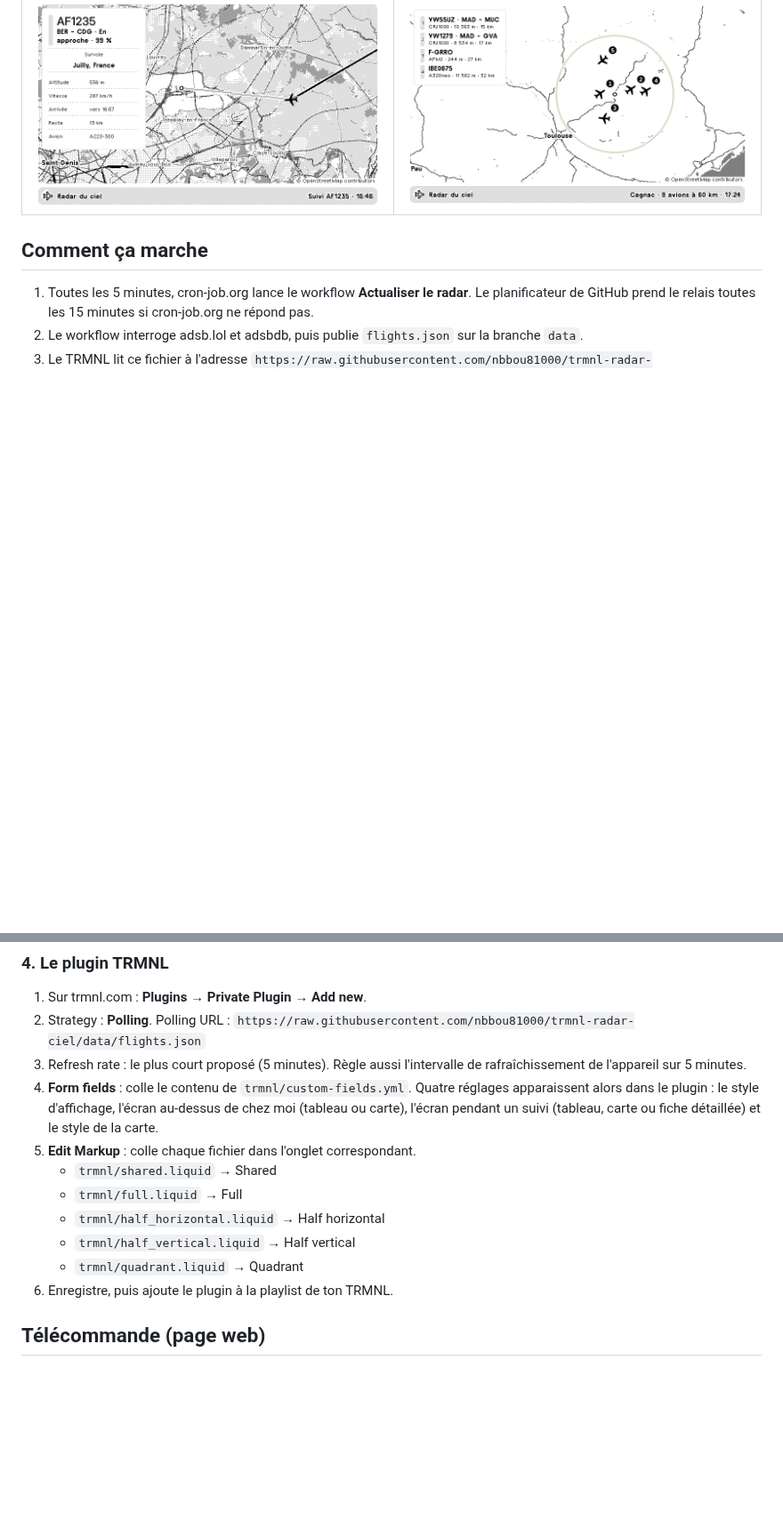
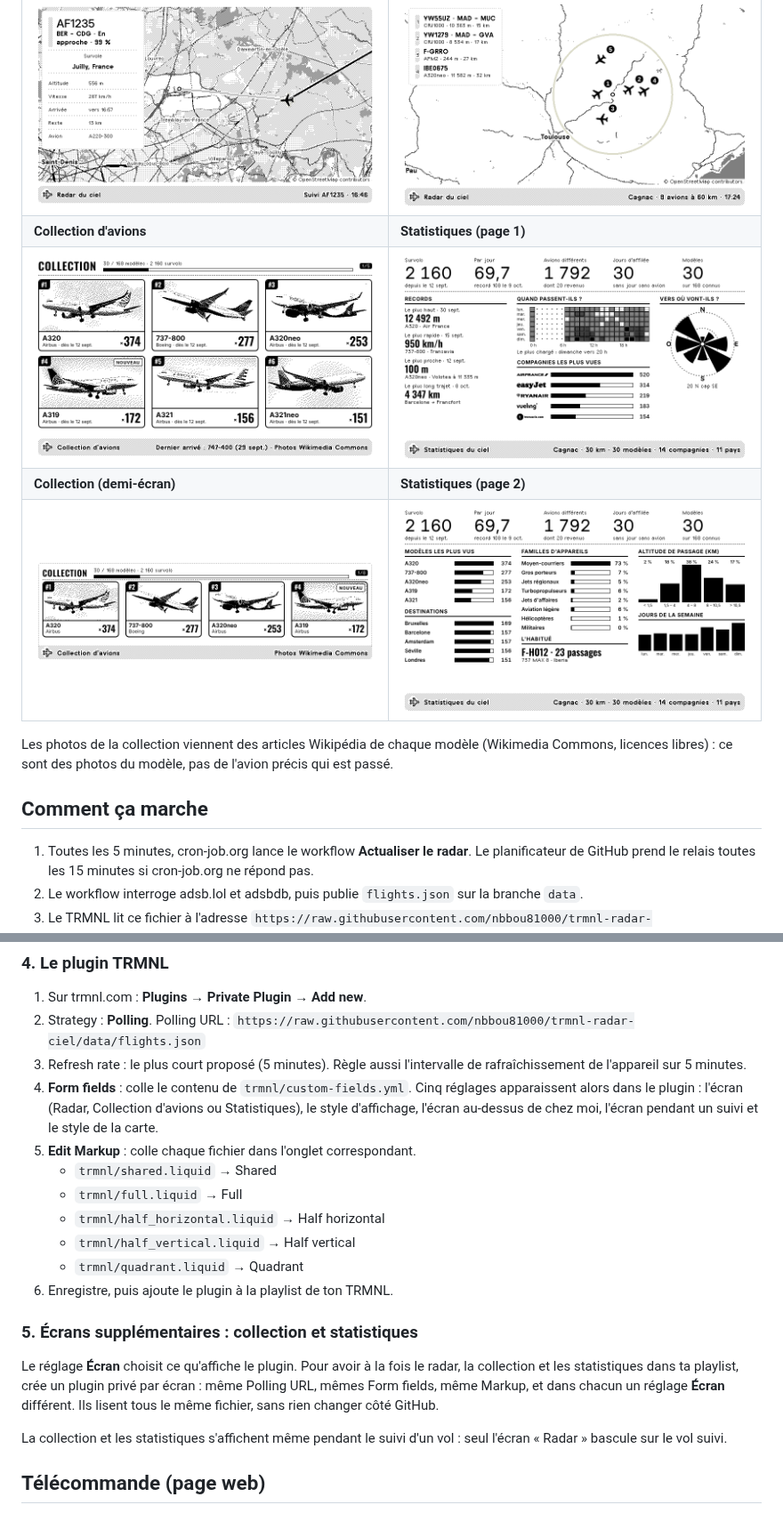
Before and after one commit to nbbou81000/trmnl-radar-ciel, a Markdown page: README.md, 2 parts joined by grey strips. Shown at 89% size. Drawn GitHub-style; pictures changed too: docs/apercus/collection-demi.png (added), docs/apercus/collection.png (added), docs/apercus/stats-1.png (added); blank space fills up the shorter version.

```diff
--- a/README.md
+++ b/README.md
@@ -31,6 +33,12 @@ Affiche sur un TRMNL les avions qui survolent Cagnac-les-Mines (rayon de 30 km),
 | ![](docs/apercus/suivi-fiche.png) | ![](docs/apercus/carte-minimal.png) |
 | **En approche (style Rues)** | **Carte au-dessus de chez moi** |
 | ![](docs/apercus/carte-approche.png) | ![](docs/apercus/zone-carte.png) |
+| **Collection d'avions** | **Statistiques (page 1)** |
+| ![](docs/apercus/collection.png) | ![](docs/apercus/stats-1.png) |
+| **Collection (demi-écran)** | **Statistiques (page 2)** |
+| ![](docs/apercus/collection-demi.png) | ![](docs/apercus/stats-2.png) |
+
+Les photos de la collection viennent des articles Wikipédia de chaque modèle (Wikimedia Commons, licences libres) : ce sont des photos du modèle, pas de l'avion précis qui est passé.
 
 ## Comment ça marche
 
@@ -72,7 +80,7 @@ La branche `data` est réécrite à chaque passage (un seul commit), donc l'hist
 2. Strategy : **Polling**. Polling URL :
    `https://raw.githubusercontent.com/nbbou81000/trmnl-radar-ciel/data/flights.json`
 3. Refresh rate : le plus court proposé (5 minutes). Règle aussi l'intervalle de rafraîchissement de l'appareil sur 5 minutes.
-4. **Form fields** : colle le contenu de `trmnl/custom-fields.yml`. Quatre réglages apparaissent alors dans le plugin : le style d'affichage, l'écran au-dessus de chez moi (tableau ou carte), l'écran pendant un suivi (tableau, carte ou fiche détaillée) et le style de la carte.
+4. **Form fields** : colle le contenu de `trmnl/custom-fields.yml`. Cinq réglages apparaissent alors dans le plugin : l'écran (Radar, Collection d'avions ou Statistiques), le style d'affichage, l'écran au-dessus de chez moi, l'écran pendant un suivi et le style de la carte.
 5. **Edit Markup** : colle chaque fichier dans l'onglet correspondant.
    - `trmnl/shared.liquid` → Shared
    - `trmnl/full.liquid` → Full
@@ -80,6 +88,11 @@ La branche `data` est réécrite à chaque passage (un seul commit), donc l'hist
    - `trmnl/half_vertical.liquid` → Half vertical
    - `trmnl/quadrant.liquid` → Quadrant
 6. Enregistre, puis ajoute le plugin à la playlist de ton TRMNL.
+
+### 5. Écrans supplémentaires : collection et statistiques
+Le réglage **Écran** choisit ce qu'affiche le plugin. Pour avoir à la fois le radar, la collection et les statistiques dans ta playlist, crée un plugin privé par écran : même Polling URL, mêmes Form fields, même Markup, et dans chacun un réglage **Écran** différent. Ils lisent tous le même fichier, sans rien changer côté GitHub.
+
+La collection et les statistiques s'affichent même pendant le suivi d'un vol : seul l'écran « Radar » bascule sur le vol suivi.
 
 ## Télécommande (page web)
 
```
Also changed, not shown: other parts of README.md (+2 -0 lines), 12 other files.
